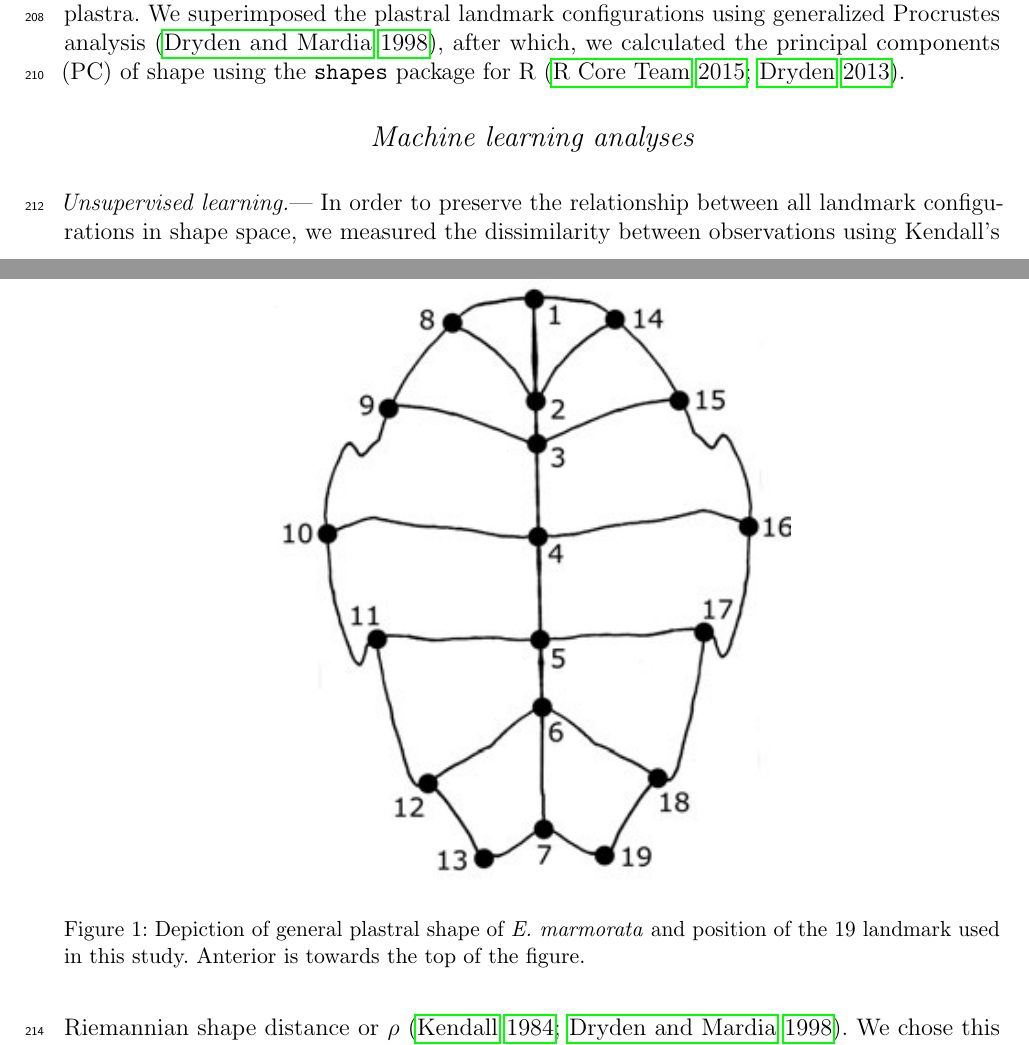
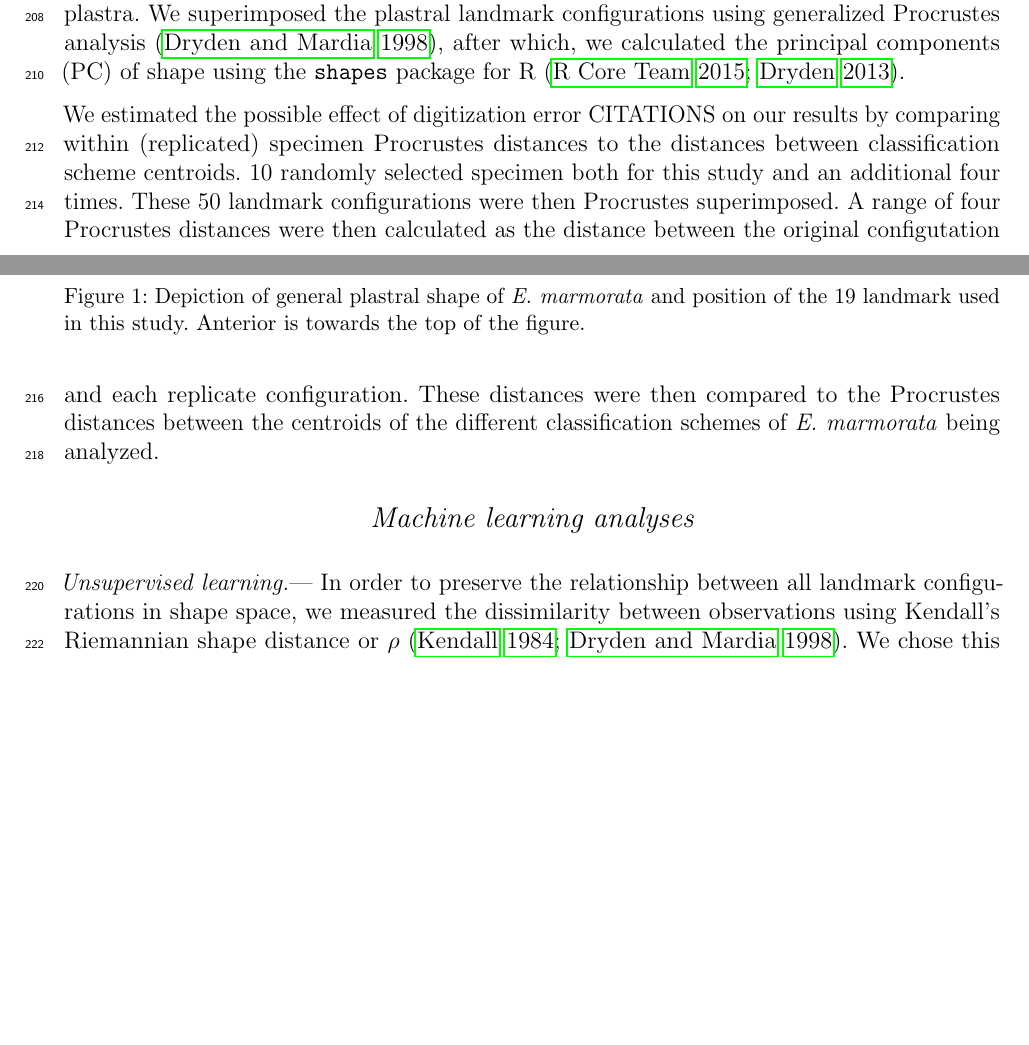
Before and after one commit to psmits/shape_identification, a LaTeX paper (doc/draft_turtle.tex): two parts of pages 6 and 7 of 27, joined at a grey line, cut so that both start at the same text, the shorter picture padded with empty space. Compiled offline with pdfLaTeX.

Commit message:
including all the digitization error stuff. half way there.

```diff
--- a/doc/draft_turtle.tex
+++ b/doc/draft_turtle.tex
@@ -126,6 +126,9 @@ The second dataset is a compilation of 101 specimens of \textit{T. scripta}: 51
 Following previous work on plastron shape \citep{Angielczyk2007,Angielczyk2011,Angielczyk2013a}, we used TpsDig 2.04 \citep{Rohlf2005} to digitize 19 landmarks (Fig. \ref{fig:plastra}). Seventeen of the landmarks are at the endpoints or intersection of the keratinous plastral scutes that cover the plastron. Twelve of the landmarks were symmetrical across the axis of symmetry. Because damage prevented the digitization of all the symmetric landmarks in some specimens, we reflected landmarks across the axis of symmetry (i.e. midline) prior to analysis and used the average position of each symmetrical pair. In cases where damage or incompleteness prevented symmetric landmarks from being determined, we used only the single member of the pair. We conducted all subsequent analyses on the resulting ``half'' plastra. We superimposed the plastral landmark configurations using generalized Procrustes analysis \citep{Dryden1998a}, after which, we calculated the principal components (PC) of shape using the \texttt{shapes} package for R \citep{2015,Dryden2013}.
 
 
+We estimated the possible effect of digitization error CITATIONS on our results by comparing within (replicated) specimen Procrustes distances to the distances between classification scheme centroids. 10 randomly selected specimen both for this study and an additional four times. These 50 landmark configurations were then Procrustes superimposed. A range of four Procrustes distances were then calculated as the distance between the original configutation and each replicate configuration. These distances were then compared to the Procrustes distances between the centroids of the different classification schemes of \textit{E. marmorata} being analyzed.
+
+
 \subsection{Machine learning analyses}
 \subsubsection{Unsupervised learning}
 In order to preserve the relationship between all landmark configurations in shape space, we measured the dissimilarity between observations using Kendall's Riemannian shape distance or \(\rho\) \citep{Kendall1984a,Dryden1998a}. We chose this metric because shape space, or the set of all possible shape configurations following Procrustes superimposition, is a Riemannian manifold and thus non-Euclidean \citep{Dryden1998a}. \(\rho\) varies between 0 and \(\pi / 2\) when there is no reflection invariance, which should not be a concern in the case of the half plastral landmark configurations used in the study.
```
Also changed, not shown: R/Rplots.pdf, doc/figure/gap_map.png, doc/figure/gap_res.png, doc/draft_turtle.tex (8 more changed lines), 2 other files.
